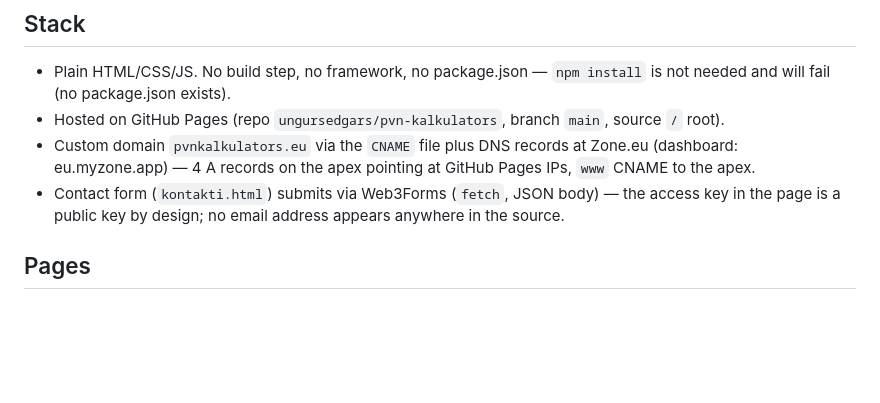
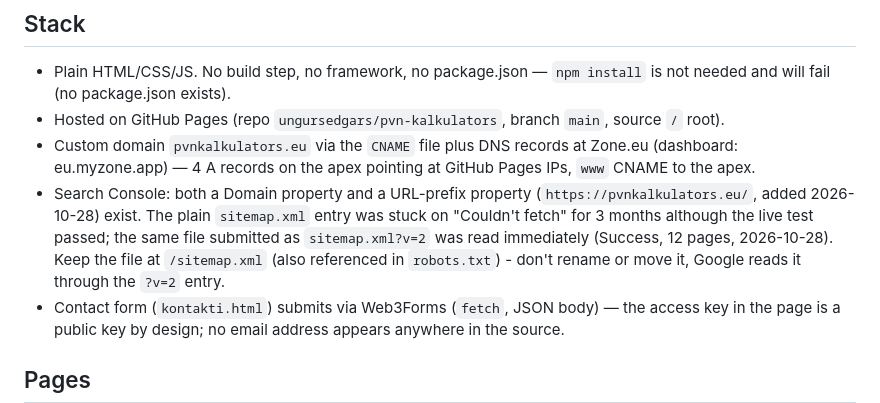
Before and after one commit to ungursedgars/pvn-kalkulators, a Markdown page: CLAUDE.md, the part around the change. Rendered like a GitHub page; blank space fills up the shorter version.

Commit message:
Note the Search Console sitemap workaround in CLAUDE.md
The plain sitemap.xml entry stayed on "Couldn't fetch" for months;
submitting the same file as sitemap.xml?v=2 was read immediately.
Record it so the file is not renamed or moved later.

Co-Authored-By: Claude Opus 5.5 <noreply@anthropic.com>
Claude-Session: https://claude.ai/code/session_01DMotDzY2MGEPModg8JHHz8

```diff
--- a/CLAUDE.md
+++ b/CLAUDE.md
@@ -7,6 +7,7 @@ Static multi-page site for a Latvian/EU VAT (PVN) calculator, live at pvnkalkula
 - Plain HTML/CSS/JS. No build step, no framework, no package.json — `npm install` is not needed and will fail (no package.json exists).
 - Hosted on GitHub Pages (repo `ungursedgars/pvn-kalkulators`, branch `main`, source `/` root).
 - Custom domain `pvnkalkulators.eu` via the `CNAME` file plus DNS records at Zone.eu (dashboard: eu.myzone.app) — 4 A records on the apex pointing at GitHub Pages IPs, `www` CNAME to the apex.
+- Search Console: both a Domain property and a URL-prefix property (`https://pvnkalkulators.eu/`, added 2026-10-28) exist. The plain `sitemap.xml` entry was stuck on "Couldn't fetch" for 3 months although the live test passed; the same file submitted as `sitemap.xml?v=2` was read immediately (Success, 12 pages, 2026-10-28). Keep the file at `/sitemap.xml` (also referenced in `robots.txt`) - don't rename or move it, Google reads it through the `?v=2` entry.
 - Contact form (`kontakti.html`) submits via Web3Forms (`fetch`, JSON body) — the access key in the page is a public key by design; no email address appears anywhere in the source.
 
 ## Pages
```
